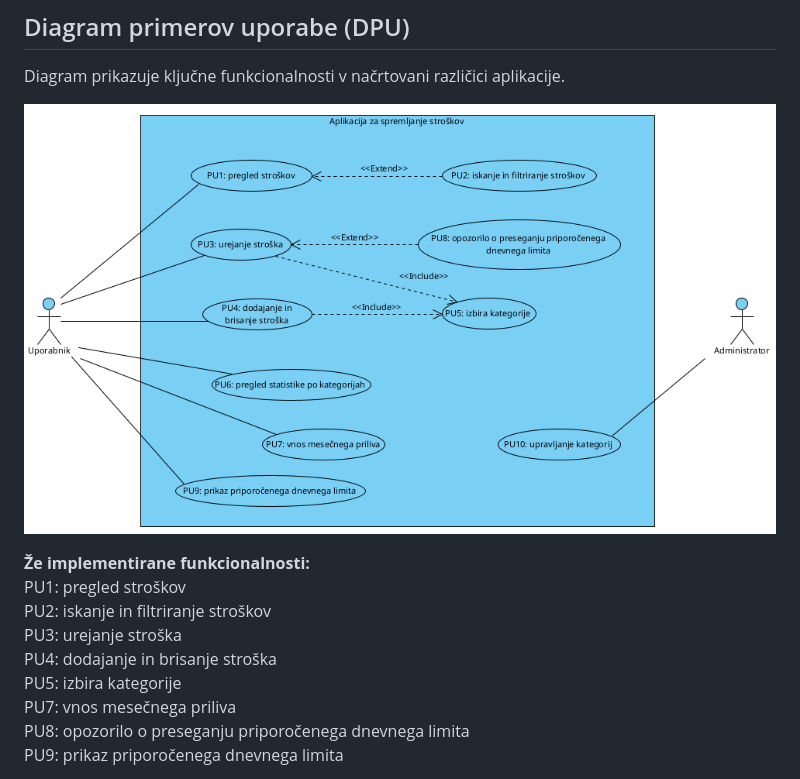
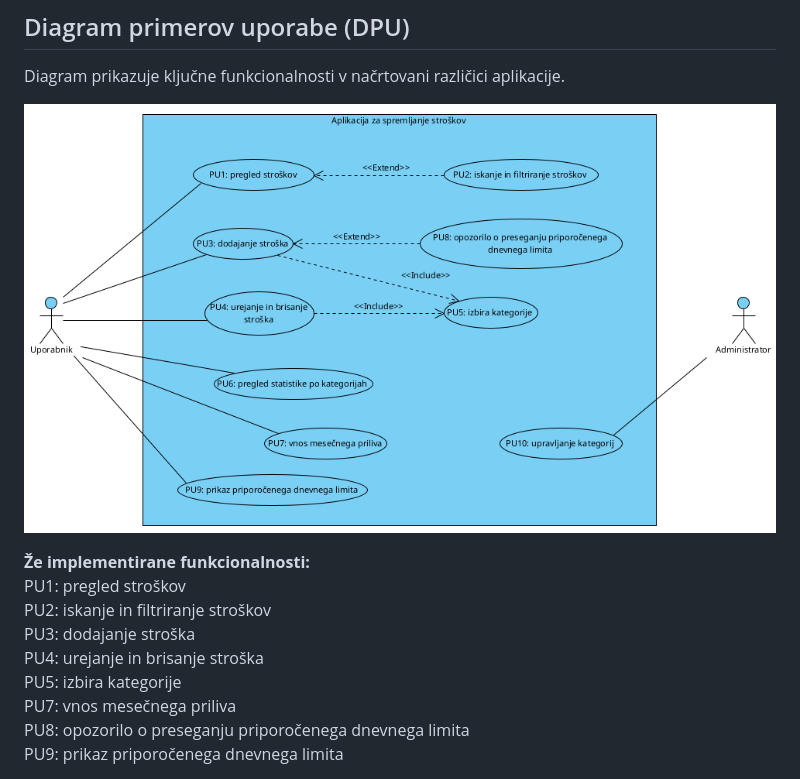
Before and after one commit to frozozone/Aplikacija-za-spremljanje-stro-kov, a Markdown page: README.md, the part around one of its changes. Drawn GitHub-style; pictures changed too: docs/DPU/dpu.png.

Commit message:
docs: popravek dpu, da je v skladu z zapisanim

```diff
--- a/README.md
+++ b/README.md
@@ -88,8 +88,8 @@ Diagram prikazuje ključne funkcionalnosti v načrtovani različici aplikacije.
 **Že implementirane funkcionalnosti:**\
 PU1: pregled stroškov\
 PU2: iskanje in filtriranje stroškov\
-PU3: urejanje stroška\
-PU4: dodajanje in brisanje stroška\
+PU3: dodajanje stroška\
+PU4: urejanje in brisanje stroška\
 PU5: izbira kategorije\
 PU7: vnos mesečnega priliva\
 PU8: opozorilo o preseganju priporočenega dnevnega limita\
```
Also changed, not shown: other parts of README.md (+1 -1 lines).
